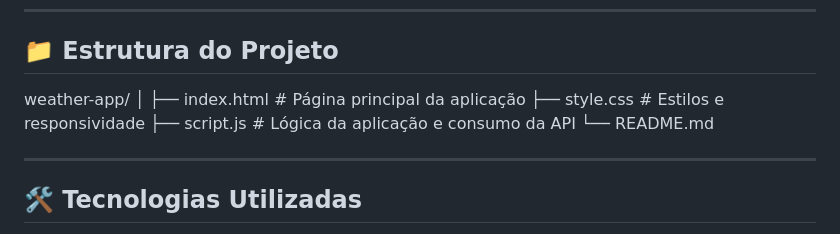
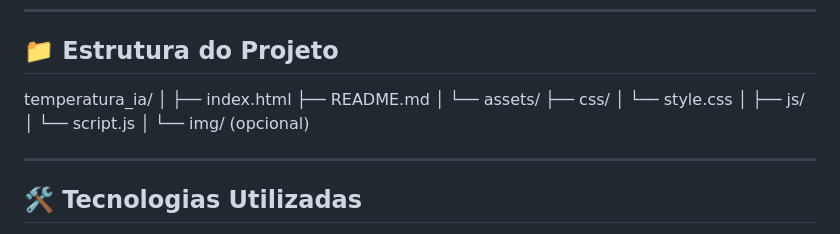
Before and after one commit to isa01rodrigues/app_previs-oDoTempo, a Markdown page: README.md, the part around the change. Rendered like a GitHub page.

Commit message:
Update README.md
atualização da estrutura de páginas

```diff
--- a/README.md
+++ b/README.md
@@ -37,13 +37,19 @@ O projeto utiliza a API gratuita da **Open-Meteo**, permitindo a busca de dados
 
 ## 📁 Estrutura do Projeto
 
-
-weather-app/
+temperatura_ia/
 │
-├── index.html # Página principal da aplicação
-├── style.css # Estilos e responsividade
-├── script.js # Lógica da aplicação e consumo da API
-└── README.md
+├── index.html
+├── README.md
+│
+└── assets/
+    ├── css/
+    │   └── style.css
+    │
+    ├── js/
+    │   └── script.js
+    │
+    └── img/ (opcional)
 
 
 ---
```
